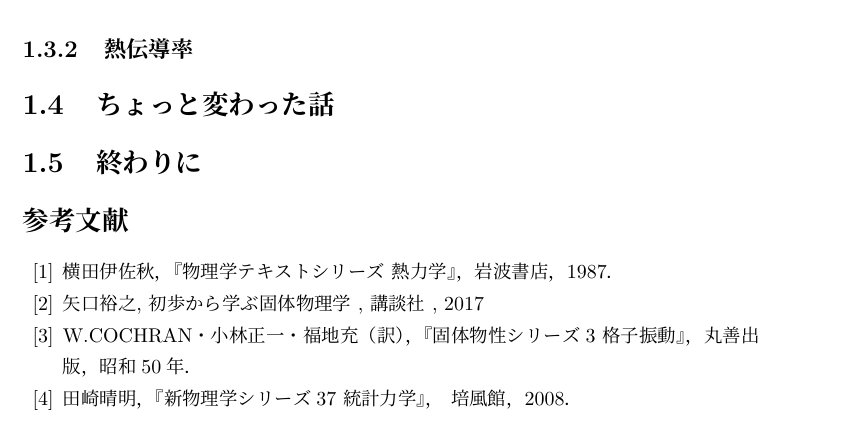
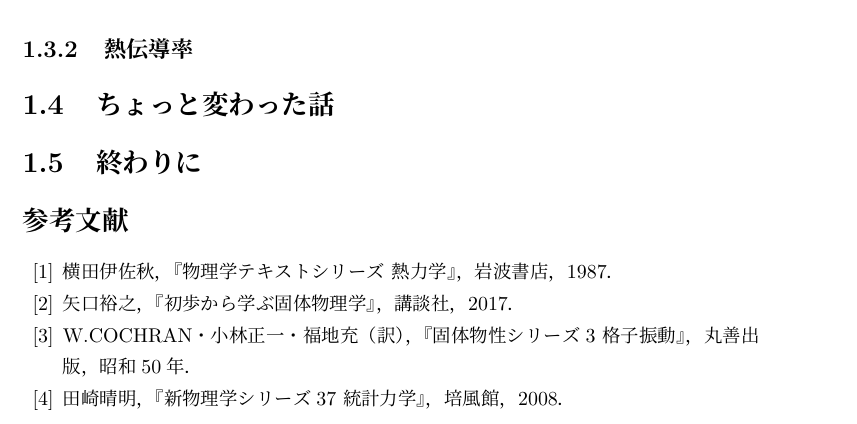
Before and after one commit to vuccaken/kaishi2019, a LaTeX book (tex/kadono.tex): part of page 3 of 3, cut so that both start at the same text. Compiled offline with pLaTeX and dvipdfmx.

```diff
--- a/tex/kadono.tex
+++ b/tex/kadono.tex
@@ -91,9 +90,9 @@
 %% 参考文献
 \begin{thebibliography}{99}
   \item 横田伊佐秋，『物理学テキストシリーズ 熱力学』，岩波書店，1987．
-  \item 矢口裕之, 初歩から学ぶ固体物理学 , 講談社 , 2017
+  \item 矢口裕之，『初歩から学ぶ固体物理学』，講談社，2017．
   \item W.COCHRAN・小林正一・福地充（訳），『固体物性シリーズ3 格子振動』，丸善出版，昭和50年．
-  \item 田崎晴明，『新物理学シリーズ37 統計力学』， 培風館，2008．
+  \item 田崎晴明，『新物理学シリーズ37 統計力学』，培風館，2008．
 \end{thebibliography}
 
 \end{document}
```
Also changed, not shown: tex/kadono.tex (7 more changed lines).
